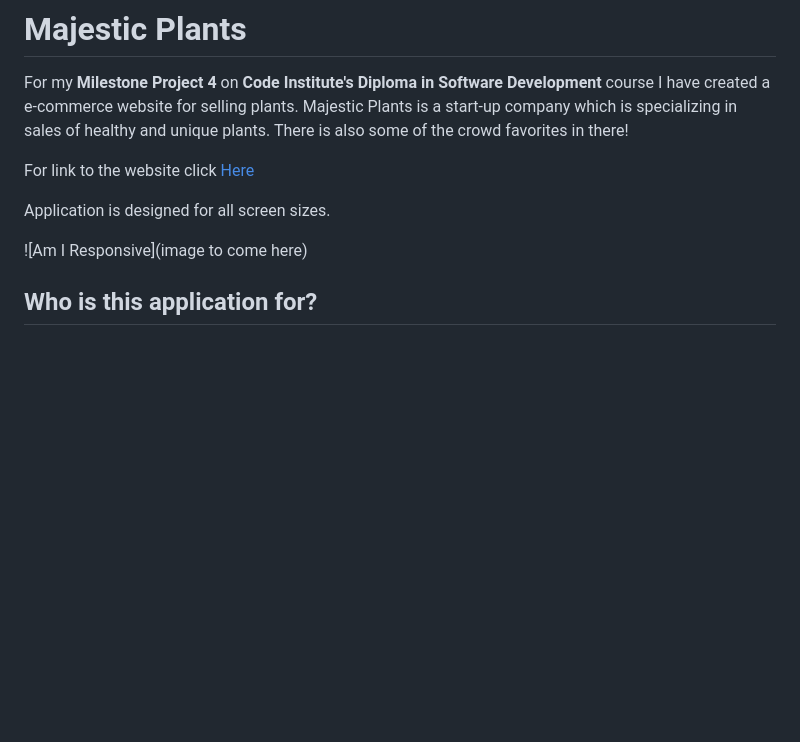
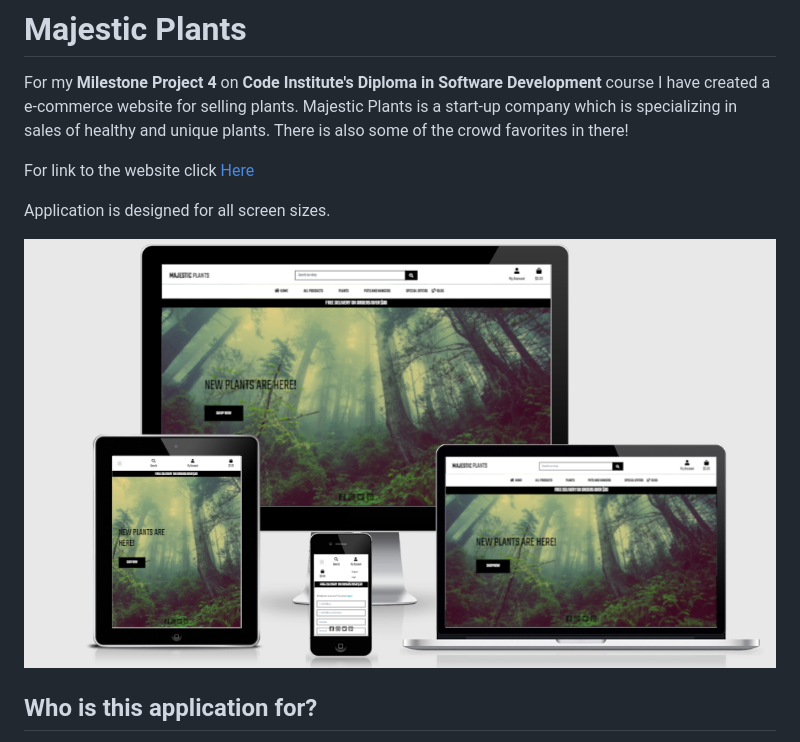
Before and after one commit to Luka-pp/Milestone-Projet-4, a Markdown page: Readme.md, the part around the change. GitHub-like rendering; pictures changed too: Testing and Readme media/Images/am_i_responsive.png (added); blank space fills up the shorter version.

Commit message:
added am I responsive image and updated favicon link

```diff
--- a/Readme.md
+++ b/Readme.md
@@ -12,7 +12,7 @@ For link to the website click [Here](https://majestic-plants.herokuapp.com/)
 
 Application is designed for all screen sizes.
 
-![Am I Responsive](image to come here)
+![Am I Responsive](/Testing%20and%20Readme%20media/Images/am_i_responsive.png)
 
 
 ## Who is this application for?
```
Also changed, not shown: 2 other files.
